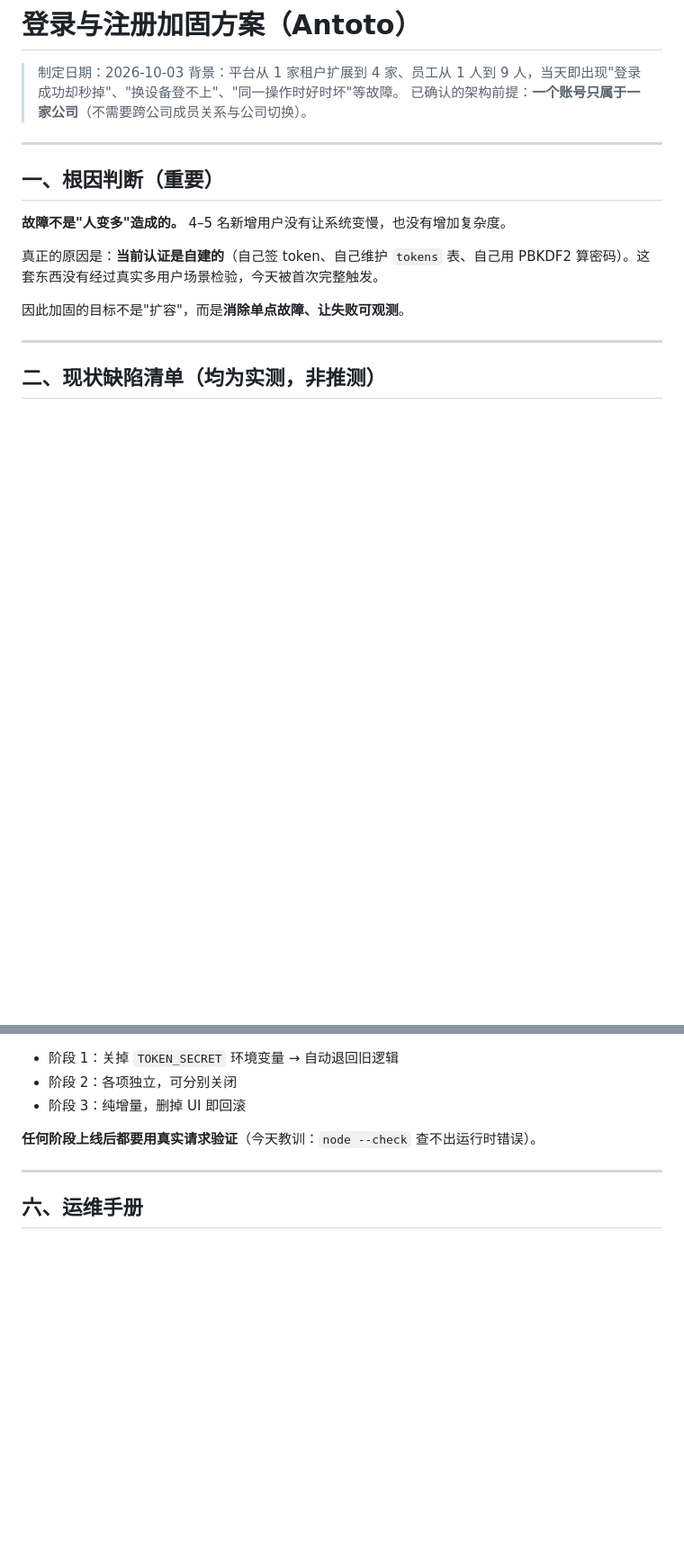
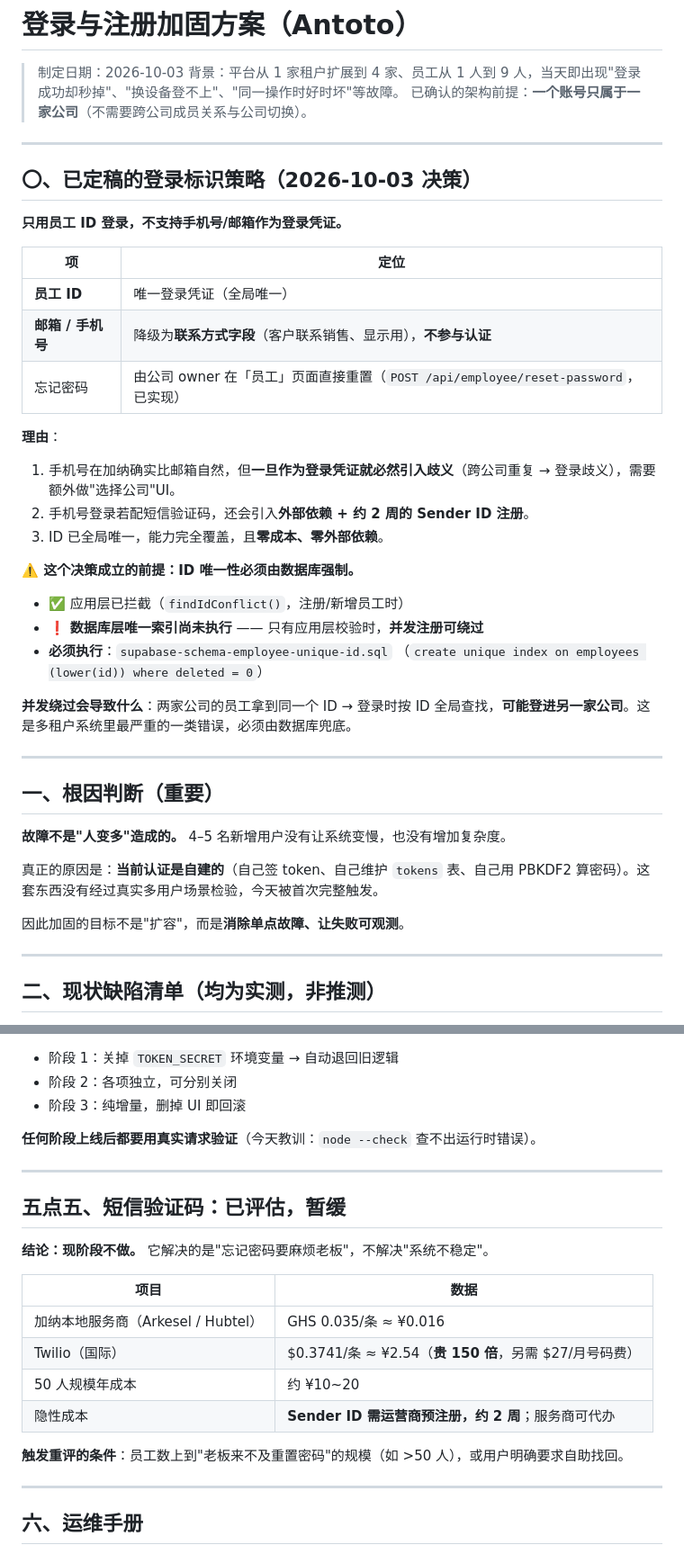
Before and after one commit to aurawe317/antmotors, a Markdown page: docs/auth-hardening-plan.md, 2 parts joined by grey strips. Shown at 90% size. Rendered like a GitHub page; blank space fills up the shorter version.

Commit message:
docs: lock login-identity decision (staff ID only); record SMS evaluation as deferred

```diff
--- a/docs/auth-hardening-plan.md
+++ b/docs/auth-hardening-plan.md
@@ -3,6 +3,32 @@
 > 制定日期：2026-10-03
 > 背景：平台从 1 家租户扩展到 4 家、员工从 1 人到 9 人，当天即出现"登录成功却秒掉"、"换设备登不上"、"同一操作时好时坏"等故障。
 > 已确认的架构前提：**一个账号只属于一家公司**（不需要跨公司成员关系与公司切换）。
+
+---
+
+## 〇、已定稿的登录标识策略（2026-10-03 决策）
+
+**只用员工 ID 登录，不支持手机号/邮箱作为登录凭证。**
+
+| 项 | 定位 |
+|---|---|
+| **员工 ID** | 唯一登录凭证（全局唯一） |
+| **邮箱 / 手机号** | 降级为**联系方式字段**（客户联系销售、显示用），**不参与认证** |
+| 忘记密码 | 由公司 owner 在「员工」页面直接重置（`POST /api/employee/reset-password`，已实现） |
+
+**理由**：
+1. 手机号在加纳确实比邮箱自然，但**一旦作为登录凭证就必然引入歧义**（跨公司重复 → 登录歧义），需要额外做"选择公司"UI。
+2. 手机号登录若配短信验证码，还会引入**外部依赖 + 约 2 周的 Sender ID 注册**。
+3. ID 已全局唯一，能力完全覆盖，且**零成本、零外部依赖**。
+
+**⚠️ 这个决策成立的前提：ID 唯一性必须由数据库强制。**
+
+- ✅ 应用层已拦截（`findIdConflict()`，注册/新增员工时）
+- ❗ **数据库层唯一索引尚未执行** —— 只有应用层校验时，**并发注册可绕过**
+- **必须执行**：`supabase-schema-employee-unique-id.sql`
+  （`create unique index on employees (lower(id)) where deleted = 0`）
+
+**并发绕过会导致什么**：两家公司的员工拿到同一个 ID → 登录时按 ID 全局查找，**可能登进另一家公司**。这是多租户系统里最严重的一类错误，必须由数据库兜底。
 
 ---
 
@@ -166,6 +192,21 @@ delete from public.tokens;   -- 模拟最坏情况
 
 ---
 
+## 五点五、短信验证码：已评估，**暂缓**
+
+**结论：现阶段不做。** 它解决的是"忘记密码要麻烦老板"，不解决"系统不稳定"。
+
+| 项目 | 数据 |
+|---|---|
+| 加纳本地服务商（Arkesel / Hubtel） | GHS 0.035/条 ≈ ¥0.016 |
+| Twilio（国际） | $0.3741/条 ≈ ¥2.54（**贵 150 倍**，另需 $27/月号码费） |
+| 50 人规模年成本 | 约 ¥10~20 |
+| 隐性成本 | **Sender ID 需运营商预注册，约 2 周**；服务商可代办 |
+
+**触发重评的条件**：员工数上到"老板来不及重置密码"的规模（如 >50 人），或用户明确要求自助找回。
+
+---
+
 ## 六、运维手册
 
 ### 日常
```
Also changed, not shown: other parts of docs/auth-hardening-plan.md (+1 -1 lines).
